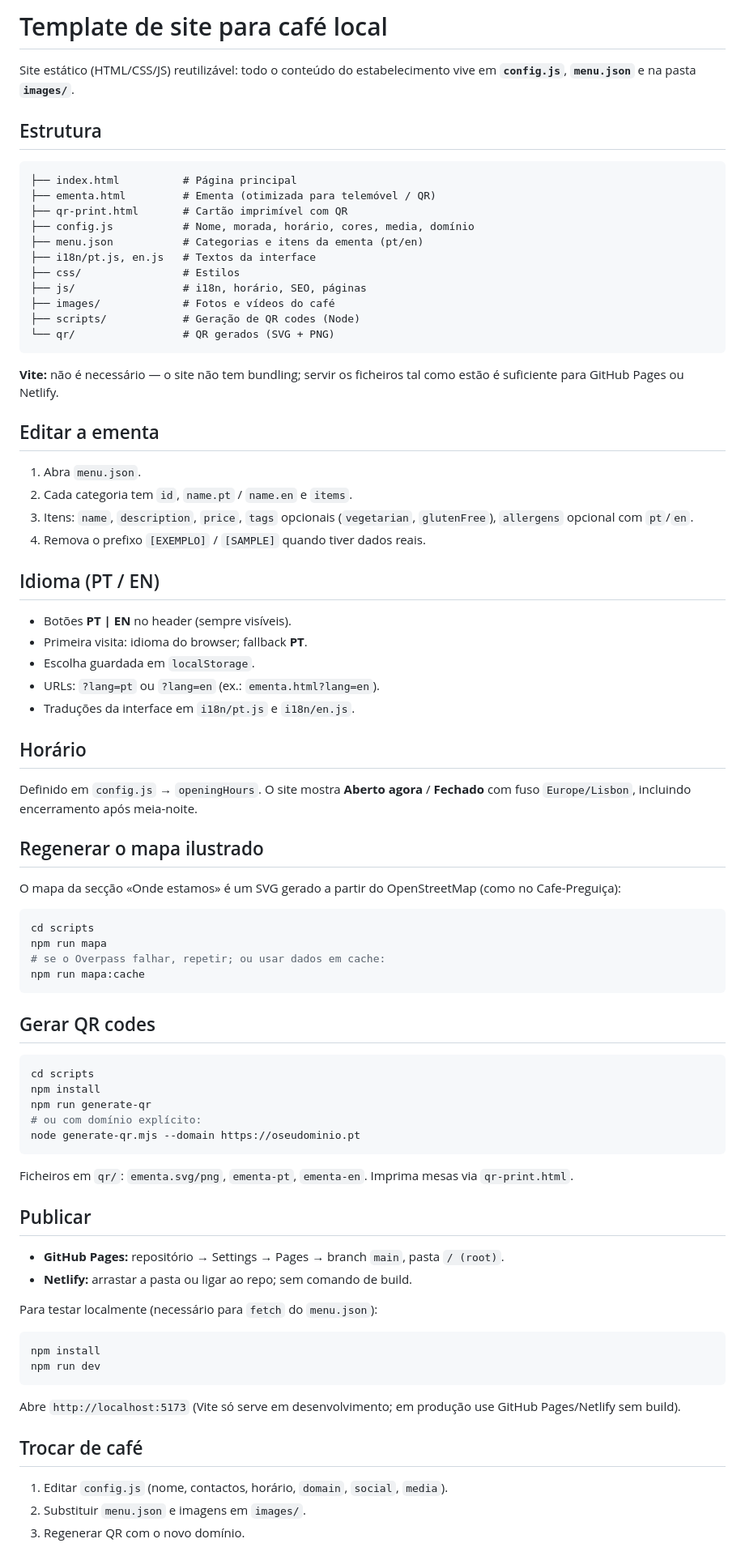
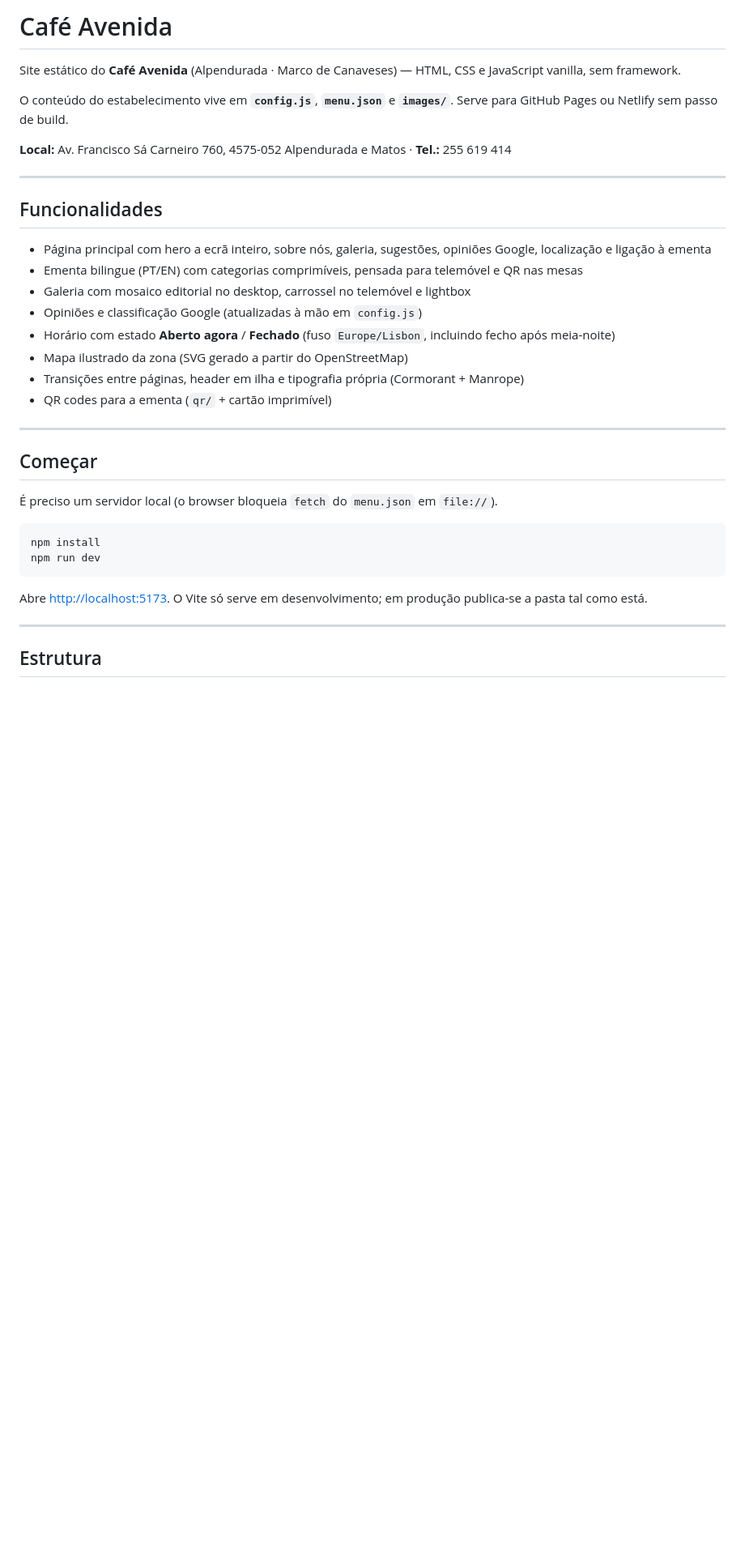
Before and after one commit to adriano-organization/cafe-avenida, a Markdown page: README.md, the part around one of its changes. Shown at 81% size. GitHub-like rendering; blank space fills up the shorter version.

Commit message:
Atualizar o README para o Café Avenida e as funcionalidades atuais do site.
Co-authored-by: Cursor <cursoragent@cursor.com>

````diff
--- a/README.md
+++ b/README.md
@@ -1,84 +1,38 @@
-# Template de site para café local
+# Café Avenida
 
-Site estático (HTML/CSS/JS) reutilizável: todo o conteúdo do estabelecimento vive em **`config.js`**, **`menu.json`** e na pasta **`images/`**.
+Site estático do **Café Avenida** (Alpendurada · Marco de Canaveses) — HTML, CSS e JavaScript vanilla, sem framework.
 
-## Estrutura
+O conteúdo do estabelecimento vive em **`config.js`**, **`menu.json`** e **`images/`**. Serve para GitHub Pages ou Netlify sem passo de build.
 
-```
-├── index.html          # Página principal
-├── ementa.html         # Ementa (otimizada para telemóvel / QR)
-├── qr-print.html       # Cartão imprimível com QR
-├── config.js           # Nome, morada, horário, cores, media, domínio
-├── menu.json           # Categorias e itens da ementa (pt/en)
-├── i18n/pt.js, en.js   # Textos da interface
-├── css/                # Estilos
-├── js/                 # i18n, horário, SEO, páginas
-├── images/             # Fotos e vídeos do café
-├── scripts/            # Geração de QR codes (Node)
-└── qr/                 # QR gerados (SVG + PNG)
-```
+**Local:** Av. Francisco Sá Carneiro 760, 4575-052 Alpendurada e Matos · **Tel.:** 255 619 414
 
-**Vite:** não é necessário — o site não tem bundling; servir os ficheiros tal como estão é suficiente para GitHub Pages ou Netlify.
+---
 
-## Editar a ementa
+## Funcionalidades
 
-1. Abra `menu.json`.
-2. Cada categoria tem `id`, `name.pt` / `name.en` e `items`.
-3. Itens: `name`, `description`, `price`, `tags` opcionais (`vegetarian`, `glutenFree`), `allergens` opcional com `pt`/`en`.
-4. Remova o prefixo `[EXEMPLO]` / `[SAMPLE]` quando tiver dados reais.
+- Página principal com hero a ecrã inteiro, sobre nós, galeria, sugestões, opiniões Google, localização e ligação à ementa
+- Ementa bilingue (PT/EN) com categorias comprimíveis, pensada para telemóvel e QR nas mesas
+- Galeria com mosaico editorial no desktop, carrossel no telemóvel e lightbox
+- Opiniões e classificação Google (atualizadas à mão em `config.js`)
+- Horário com estado **Aberto agora** / **Fechado** (fuso `Europe/Lisbon`, incluindo fecho após meia-noite)
+- Mapa ilustrado da zona (SVG gerado a partir do OpenStreetMap)
+- Transições entre páginas, header em ilha e tipografia própria (Cormorant + Manrope)
+- QR codes para a ementa (`qr/` + cartão imprimível)
 
-## Idioma (PT / EN)
+---
 
-- Botões **PT | EN** no header (sempre visíveis).
-- Primeira visita: idioma do browser; fallback **PT**.
-- Escolha guardada em `localStorage`.
-- URLs: `?lang=pt` ou `?lang=en` (ex.: `ementa.html?lang=en`).
-- Traduções da interface em `i18n/pt.js` e `i18n/en.js`.
+## Começar
 
-## Horário
-
-Definido em `config.js` → `openingHours`. O site mostra **Aberto agora** / **Fechado** com fuso `Europe/Lisbon`, incluindo encerramento após meia-noite.
-
-## Regenerar o mapa ilustrado
-
-O mapa da secção «Onde estamos» é um SVG gerado a partir do OpenStreetMap (como no Cafe-Preguiça):
-
-```bash
-cd scripts
-npm run mapa
-# se o Overpass falhar, repetir; ou usar dados em cache:
-npm run mapa:cache
-```
-
-## Gerar QR codes
-
-```bash
-cd scripts
-npm install
-npm run generate-qr
-# ou com domínio explícito:
-node generate-qr.mjs --domain https://oseudominio.pt
-```
-
-Ficheiros em `qr/`: `ementa.svg/png`, `ementa-pt`, `ementa-en`. Imprima mesas via `qr-print.html`.
-
-## Publicar
-
-- **GitHub Pages:** repositório → Settings → Pages → branch `main`, pasta `/ (root)`.
-- **Netlify:** arrastar a pasta ou ligar ao repo; sem comando de build.
-
-Para testar localmente (necessário para `fetch` do `menu.json`):
+É preciso um servidor local (o browser bloqueia `fetch` do `menu.json` em `file://`).
 
 ```bash
 npm install
 npm run dev
 ```
 
-Abre `http://localhost:5173` (Vite só serve em desenvolvimento; em produção use GitHub Pages/Netlify sem build).
+Abre [http://localhost:5173](http://localhost:5173). O Vite só serve em desenvolvimento; em produção publica-se a pasta tal como está.
 
-## Trocar de café
+---
 
-1. Editar `config.js` (nome, contactos, horário, `domain`, `social`, `media`).
-2. Substituir `menu.json` e imagens em `images/`.
-3. Regenerar QR com o novo domínio.
+## Estrutura
 
````
Also changed, not shown: other parts of README.md (+105 -2 lines).
